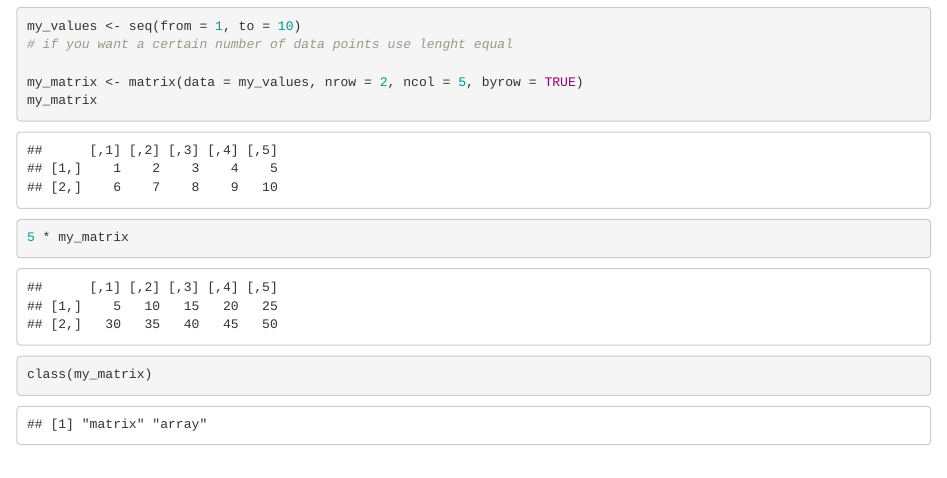
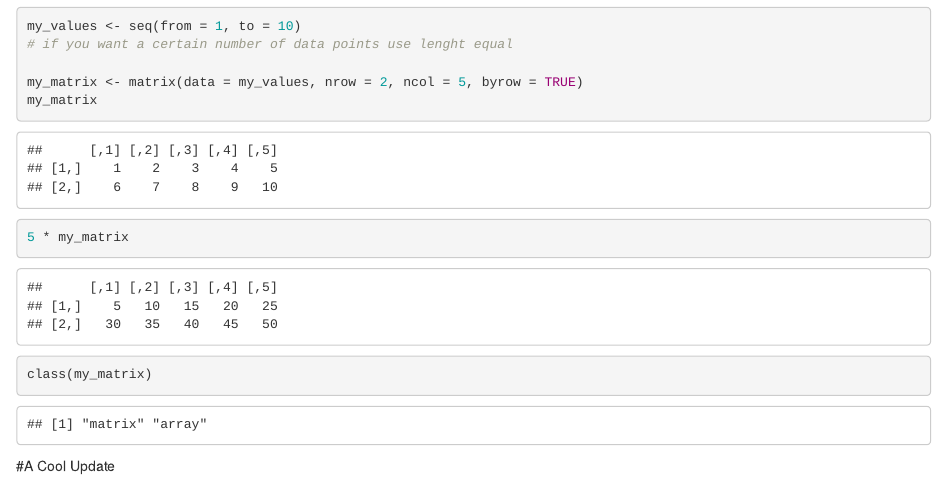
Before and after one commit to ruthe808/eds-212-day-3, an R Markdown document (vector.Rmd): the page in a window 1100 px wide, from 1380 px down. The pictures show the output file vector.html that the author committed with the source, opened offline.

Commit message:
adding text

````diff
--- a/vector.Rmd
+++ b/vector.Rmd
@@ -59,3 +59,5 @@ my_matrix
 5 * my_matrix
 class(my_matrix)
 ```
+
+#A Cool Update
````
Also changed, not shown: vector.html.
